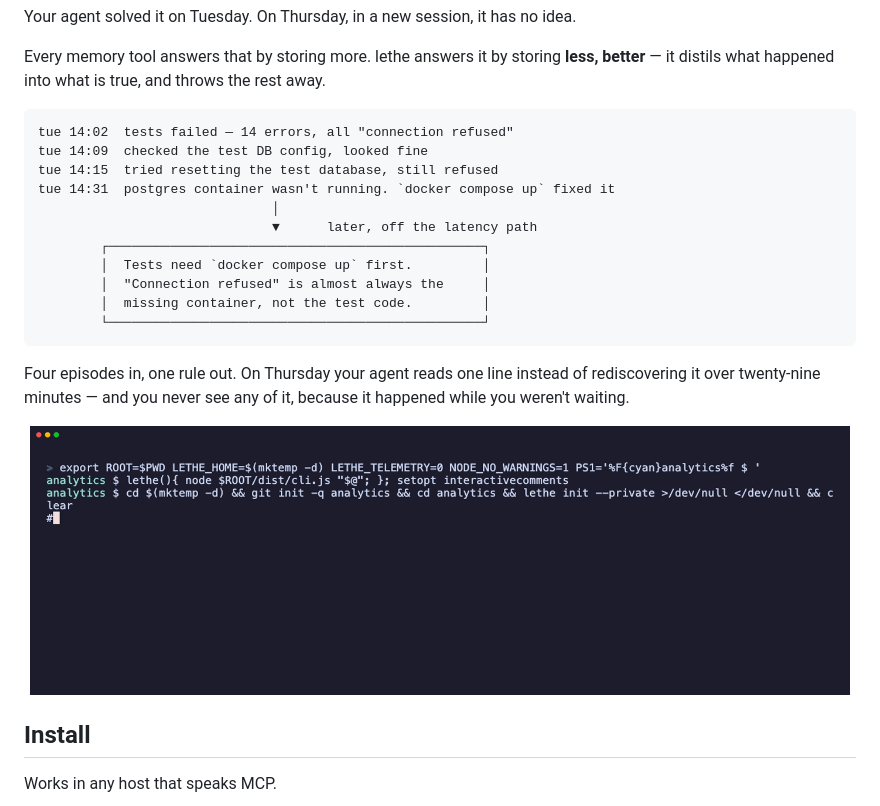
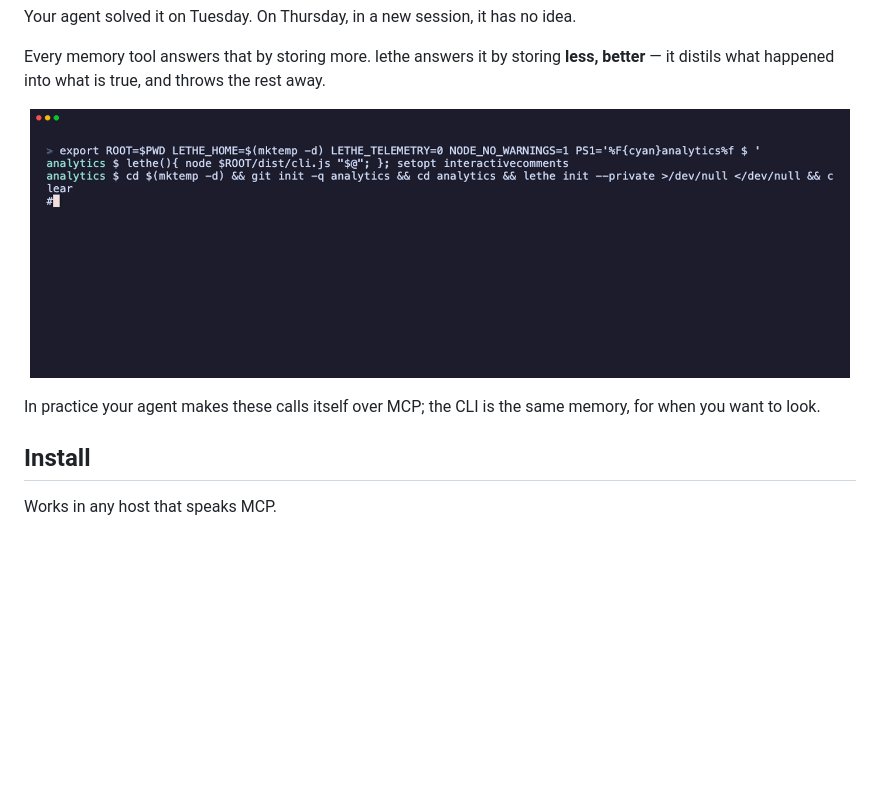
Before and after one commit to alarv/lethe, a Markdown page: README.md, the part around the change. Rendered like a GitHub page; blank space fills up the shorter version.

Commit message:
Drop the docker example now that the GIF tells the story
Two examples back to back, about different problems, made the reader work
out which one mattered. The GIF is the real CLI; one line under it says the
agent makes the same calls over MCP.

Co-Authored-By: Claude Opus 5.5 <noreply@anthropic.com>

````diff
--- a/README.md
+++ b/README.md
@@ -30,27 +30,12 @@ Your agent solved it on Tuesday. On Thursday, in a new session, it has no idea.
 Every memory tool answers that by storing more. lethe answers it by storing **less,
 better** — it distils what happened into what is true, and throws the rest away.
 
-```
-tue 14:02  tests failed — 14 errors, all "connection refused"
-tue 14:09  checked the test DB config, looked fine
-tue 14:15  tried resetting the test database, still refused
-tue 14:31  postgres container wasn't running. `docker compose up` fixed it
-                              │
-                              ▼      later, off the latency path
-        ┌────────────────────────────────────────────────┐
-        │  Tests need `docker compose up` first.         │
-        │  "Connection refused" is almost always the     │
-        │  missing container, not the test code.         │
-        └────────────────────────────────────────────────┘
-```
-
-Four episodes in, one rule out. On Thursday your agent reads one line instead of
-rediscovering it over twenty-nine minutes — and you never see any of it, because it
-happened while you weren't waiting.
-
 <p align="center">
   <img src="assets/demo.gif" alt="lethe note on Tuesday, lethe recall from a fresh session on Thursday, the answer comes back" width="820">
 </p>
+
+In practice your agent makes these calls itself over MCP; the CLI is the same memory,
+for when you want to look.
 
 ## Install
 
````
